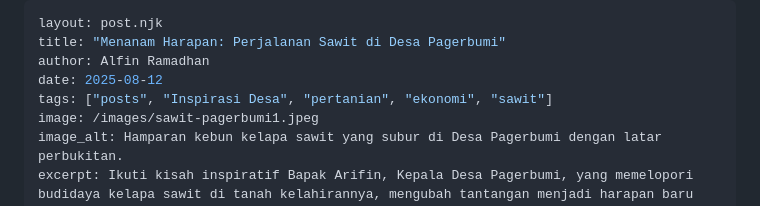
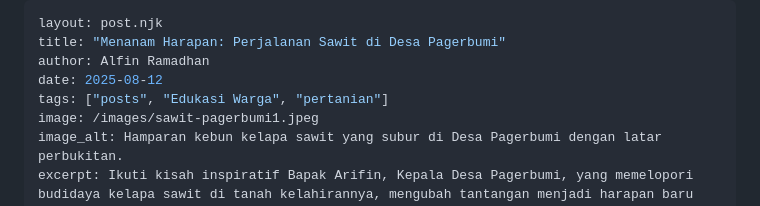
Before and after one commit to edukasipagerbumi/edukasipagerbumi, a Markdown page: _src/posts/2025-08-12-artikel-sawit.md, the part around the change. Drawn GitHub-style.

Commit message:
add new content

```diff
--- a/_src/posts/2025-08-12-artikel-sawit.md
+++ b/_src/posts/2025-08-12-artikel-sawit.md
@@ -3,7 +3,7 @@ layout: post.njk
 title: "Menanam Harapan: Perjalanan Sawit di Desa Pagerbumi"
 author: Alfin Ramadhan
 date: 2025-08-12
-tags: ["posts", "Inspirasi Desa", "pertanian", "ekonomi", "sawit"]
+tags: ["posts", "Edukasi Warga", "pertanian"]
 image: /images/sawit-pagerbumi1.jpeg
 image_alt: Hamparan kebun kelapa sawit yang subur di Desa Pagerbumi dengan latar perbukitan.
 excerpt: Ikuti kisah inspiratif Bapak Arifin, Kepala Desa Pagerbumi, yang memelopori budidaya kelapa sawit di tanah kelahirannya, mengubah tantangan menjadi harapan baru bagi kemajuan desa.
```
